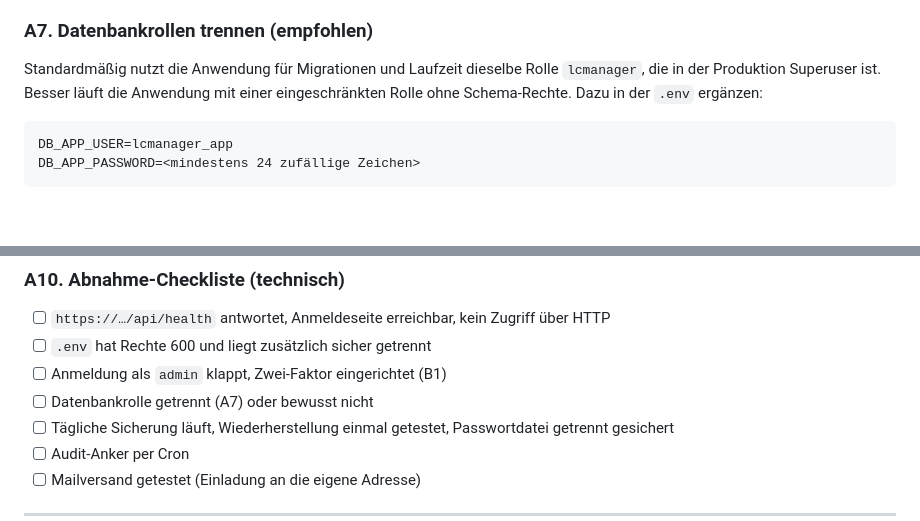
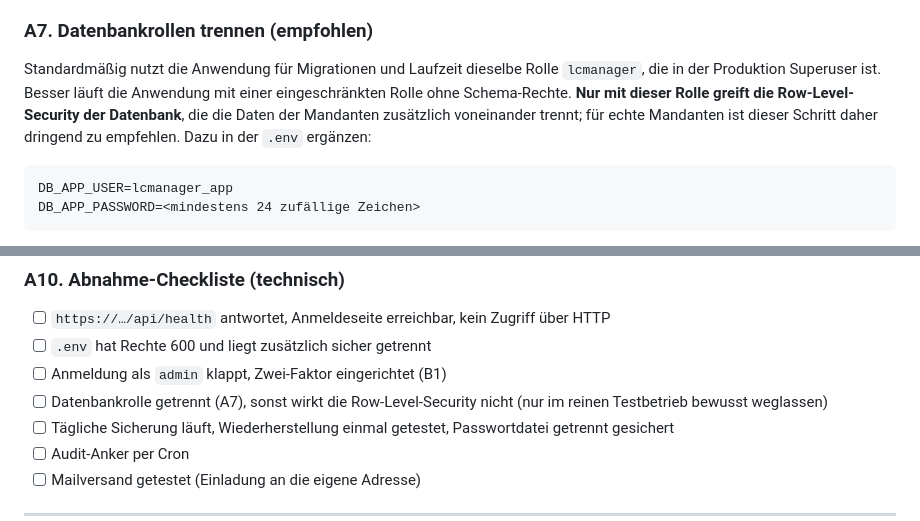
Before and after one commit to mascho44/corporate-LC_Manager, a Markdown page: docs/erstinstallation.md, 2 parts joined by grey strips. Rendered like a GitHub page; blank space fills up the shorter version.

````diff
--- a/docs/erstinstallation.md
+++ b/docs/erstinstallation.md
@@ -106,7 +106,7 @@ und starten Sie neu (`scripts/deploy-prod.sh`, siehe A9). Ohne Mailserver kann d
 
 ### A7. Datenbankrollen trennen (empfohlen)
 
-Standardmäßig nutzt die Anwendung für Migrationen und Laufzeit dieselbe Rolle `lcmanager`, die in der Produktion Superuser ist. Besser läuft die Anwendung mit einer eingeschränkten Rolle ohne Schema-Rechte. Dazu in der `.env` ergänzen:
+Standardmäßig nutzt die Anwendung für Migrationen und Laufzeit dieselbe Rolle `lcmanager`, die in der Produktion Superuser ist. Besser läuft die Anwendung mit einer eingeschränkten Rolle ohne Schema-Rechte. **Nur mit dieser Rolle greift die Row-Level-Security der Datenbank**, die die Daten der Mandanten zusätzlich voneinander trennt; für echte Mandanten ist dieser Schritt daher dringend zu empfehlen. Dazu in der `.env` ergänzen:
 
 ```text
 DB_APP_USER=lcmanager_app
@@ -157,7 +157,7 @@ Eine Sicherung entsteht automatisch vor jedem Deploy. Zusätzlich:
 - [ ] `https://…/api/health` antwortet, Anmeldeseite erreichbar, kein Zugriff über HTTP
 - [ ] `.env` hat Rechte 600 und liegt zusätzlich sicher getrennt
 - [ ] Anmeldung als `admin` klappt, Zwei-Faktor eingerichtet (B1)
-- [ ] Datenbankrolle getrennt (A7) oder bewusst nicht
+- [ ] Datenbankrolle getrennt (A7), sonst wirkt die Row-Level-Security nicht (nur im reinen Testbetrieb bewusst weglassen)
 - [ ] Tägliche Sicherung läuft, Wiederherstellung einmal getestet, Passwortdatei getrennt gesichert
 - [ ] Audit-Anker per Cron
 - [ ] Mailversand getestet (Einladung an die eigene Adresse)
````
Also changed, not shown: CHANGELOG.md (+1 -0 lines), docs/datenbank-rollen.md (+5 -3 lines).
